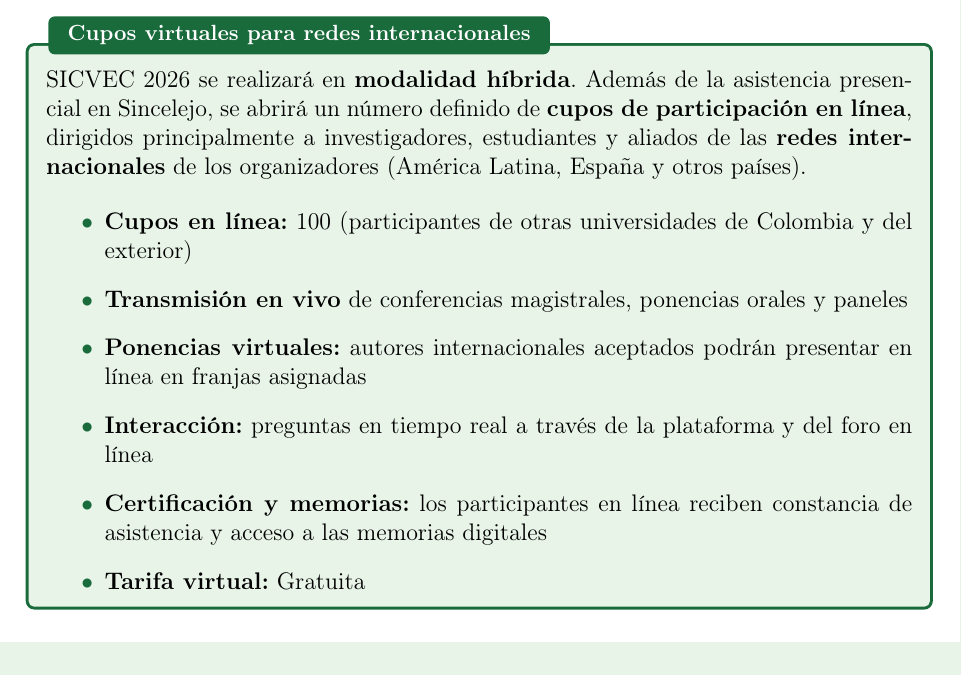
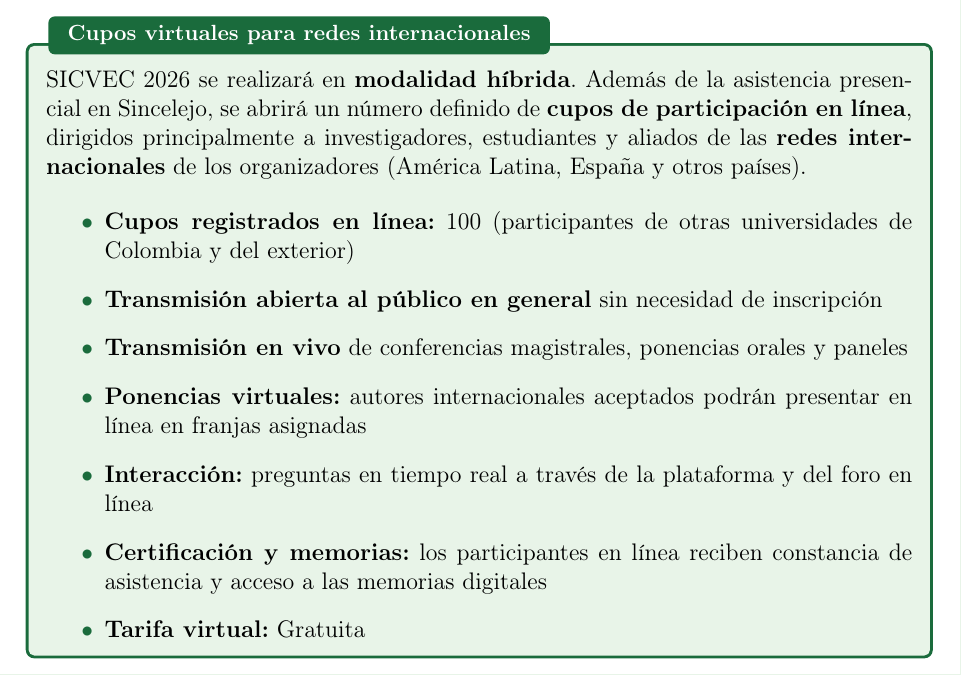
Before and after one commit to In-Silico-RG/SICVEC_2026, a LaTeX document (01_Propuesta/Documentos/Propuesta_SICVEC_2026.tex): part of page 9 of 17, cut so that both start at the same text. Compiled offline with pdfLaTeX.

Commit message:
Añadir transmisión abierta al público + 100 cupos inscritos en línea
Co-Authored-By: Claude Haiku 4.5 <noreply@anthropic.com>
Claude-Session: https://claude.ai/code/session_017bbGCyPqfKhePhStSq9D1F

```diff
--- a/01_Propuesta/Documentos/Propuesta_SICVEC_2026.tex
+++ b/01_Propuesta/Documentos/Propuesta_SICVEC_2026.tex
@@ -348,7 +348,8 @@ Participación en línea & Asistencia y ponencias virtuales para redes internaci
 SICVEC 2026 se realizará en \textbf{modalidad híbrida}. Además de la asistencia presencial en Sincelejo, se abrirá un número definido de \textbf{cupos de participación en línea}, dirigidos principalmente a investigadores, estudiantes y aliados de las \textbf{redes internacionales} de los organizadores (América Latina, España y otros países).
 
 \begin{itemize}[label={\textcolor{verdeosc}{\textbullet}}]
-  \item \textbf{Cupos en línea:} 100 (participantes de otras universidades de Colombia y del exterior)
+  \item \textbf{Cupos registrados en línea:} 100 (participantes de otras universidades de Colombia y del exterior)
+  \item \textbf{Transmisión abierta al público en general} sin necesidad de inscripción
   \item \textbf{Transmisión en vivo} de conferencias magistrales, ponencias orales y paneles
   \item \textbf{Ponencias virtuales:} autores internacionales aceptados podrán presentar en línea en franjas asignadas
   \item \textbf{Interacción:} preguntas en tiempo real a través de la plataforma y del foro en línea
```
Also changed, not shown: 01_Propuesta/Documentos/Propuesta_SICVEC_2026.pdf.
